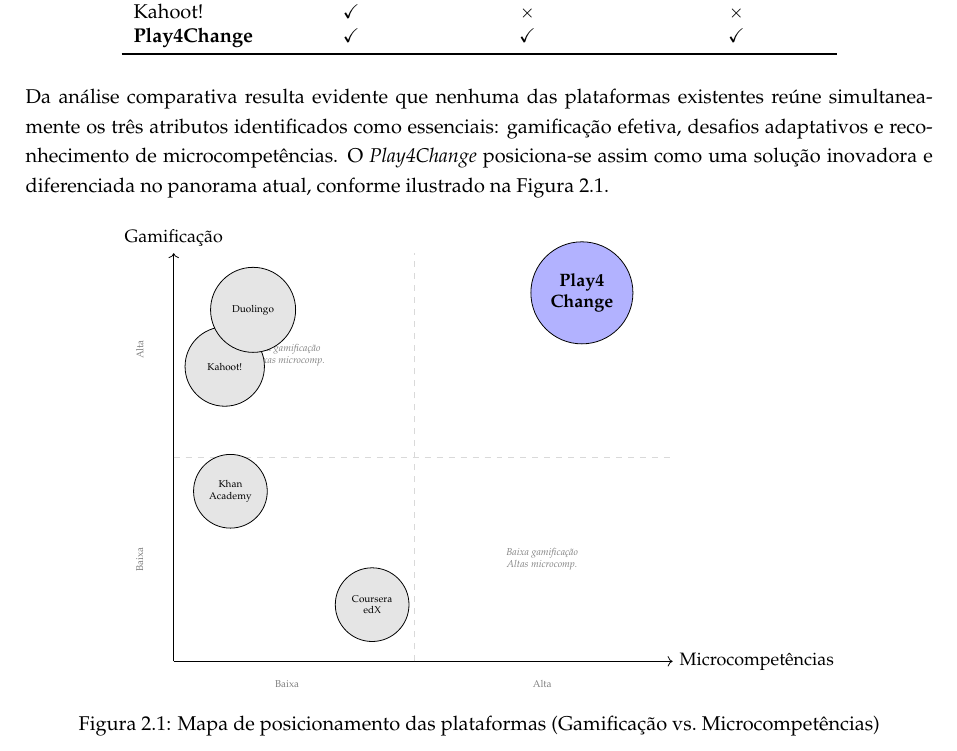
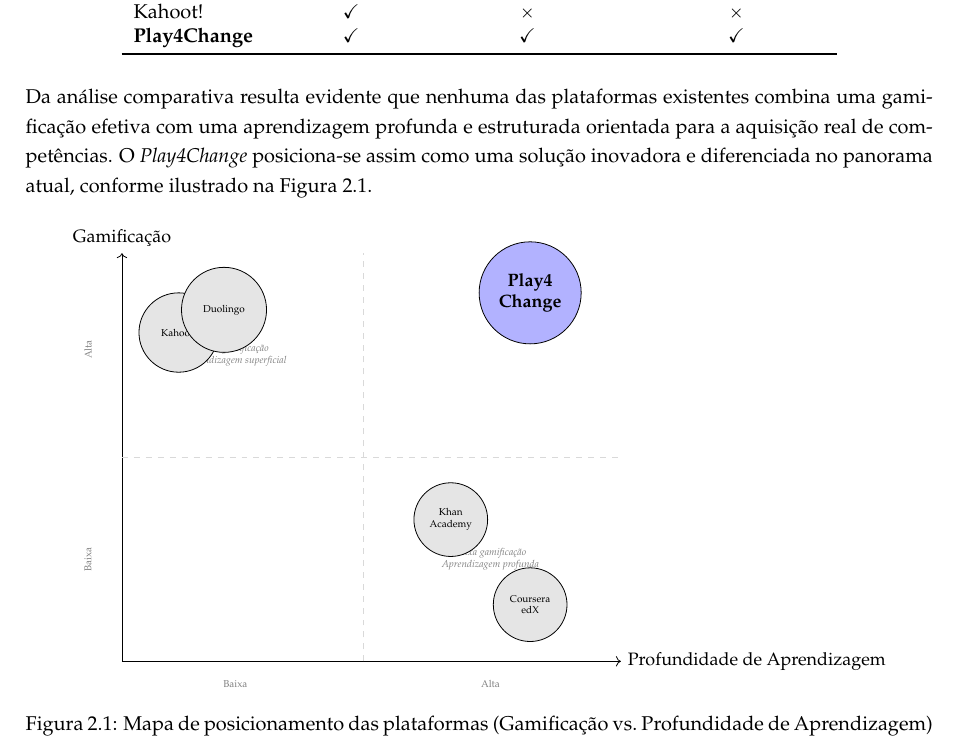
Before and after one commit to UREKA-Play4Change/play4chage-report, a LaTeX thesis (v1/play4change/template.tex, which reads v1/play4change/Chapters/chapter2.tex): part of page 19 of 40, cut so that both start at the same text. Compiled offline with pdfLaTeX.

Commit message:
chore(chapter2): redesign Figure 2.1 axes from Microcompetências to Profundidade de Aprendizagem
Replace the X-axis with Profundidade de Aprendizagem (Learning Depth) to tell
a clearer positioning story:

- Kahoot! and Duolingo cluster top-left: high gamification, shallow learning
- Coursera/edX and Khan Academy cluster bottom-right: deep structured learning,
  low gamification
- Play4Change occupies the top-right quadrant alone, combining both

Also updates quadrant labels, bubble coordinates, figure caption, and the
paragraph text that introduces the figure.

Refs #21

```diff
--- a/v1/play4change/Chapters/chapter2.tex
+++ b/v1/play4change/Chapters/chapter2.tex
@@ -70,14 +70,14 @@
   \end{tabular}
 \end{table}
 
-Da análise comparativa resulta evidente que nenhuma das plataformas existentes reúne simultaneamente os três atributos identificados como essenciais: gamificação efetiva, desafios adaptativos e reconhecimento de microcompetências. O \textit{Play4Change} posiciona-se assim como uma solução inovadora e diferenciada no panorama atual, conforme ilustrado na Figura~\ref{fig:posicionamento}.
+Da análise comparativa resulta evidente que nenhuma das plataformas existentes combina uma gamificação efetiva com uma aprendizagem profunda e estruturada orientada para a aquisição real de competências. O \textit{Play4Change} posiciona-se assim como uma solução inovadora e diferenciada no panorama atual, conforme ilustrado na Figura~\ref{fig:posicionamento}.
 
 \begin{figure}[htbp]
   \centering
   % TODO: substituir por img/posicionamento.pdf quando disponível
   \begin{tikzpicture}[font=\small]
     % Axes
-    \draw[->] (0,0) -- (8.8,0) node[right] {\small Microcompetências};
+    \draw[->] (0,0) -- (8.8,0) node[right] {\small Profundidade de Aprendizagem};
     \draw[->] (0,0) -- (0,7.2) node[above] {\small Gamificação};
     % Axis tick labels
     \node[font=\tiny, gray] at (2.0,-0.4) {Baixa};
@@ -89,27 +89,27 @@
     \draw[gray!30, dashed] (0,3.6) -- (8.8,3.6);
     % Quadrant labels
     \node[font=\tiny\itshape, gray, align=center] at (2.0, 5.4)
-      {Alta gamificação\\Baixas microcomp.};
+      {Alta gamificação\\Aprendizagem superficial};
     \node[font=\tiny\itshape, gray, align=center] at (6.5, 1.8)
-      {Baixa gamificação\\Altas microcomp.};
+      {Baixa gamificação\\Aprendizagem profunda};
     % Platform bubbles
-    % Coursera/edX: gamificação=× (y~1.0), microcompetências=Parcial (x~3.5)
+    % Coursera/edX: gamificação=× (y~1.0), aprendizagem profunda (x~7.2)
     \node[draw, circle, fill=gray!20, minimum size=1.3cm, font=\tiny, align=center]
-      at (3.5, 1.0) {Coursera\\edX};
-    % Khan Academy: gamificação=Parcial (y~3.0), microcompetências=× (x~1.0)
+      at (7.2, 1.0) {Coursera\\edX};
+    % Khan Academy: gamificação=Parcial (y~2.5), aprendizagem profunda (x~5.8)
     \node[draw, circle, fill=gray!20, minimum size=1.3cm, font=\tiny, align=center]
-      at (1.0, 3.0) {Khan\\Academy};
-    % Kahoot!: gamificação=✓ (y~5.2), microcompetências=× (x~0.9)
+      at (5.8, 2.5) {Khan\\Academy};
+    % Kahoot!: gamificação=✓ (y~5.8), aprendizagem superficial (x~1.0)
     \node[draw, circle, fill=gray!20, minimum size=1.4cm, font=\tiny, align=center]
-      at (0.9, 5.2) {Kahoot!};
-    % Duolingo: gamificação=✓ (y~6.2), microcompetências=× (x~1.4)
+      at (1.0, 5.8) {Kahoot!};
+    % Duolingo: gamificação=✓ (y~6.2), aprendizagem superficial (x~1.8)
     \node[draw, circle, fill=gray!20, minimum size=1.5cm, font=\tiny, align=center]
-      at (1.4, 6.2) {Duolingo};
+      at (1.8, 6.2) {Duolingo};
     % Play4Change: gamificação=✓ (y~6.5), microcompetências=✓ (x~7.2) — unique top-right
     \node[draw, circle, fill=blue!30, minimum size=1.8cm, align=center,
           font=\small\bfseries]
       at (7.2, 6.5) {Play4\\Change};
   \end{tikzpicture}
-  \caption{Mapa de posicionamento das plataformas (Gamificação vs.\ Microcompetências)}
+  \caption{Mapa de posicionamento das plataformas (Gamificação vs.\ Profundidade de Aprendizagem)}
   \label{fig:posicionamento}
 \end{figure}
```
